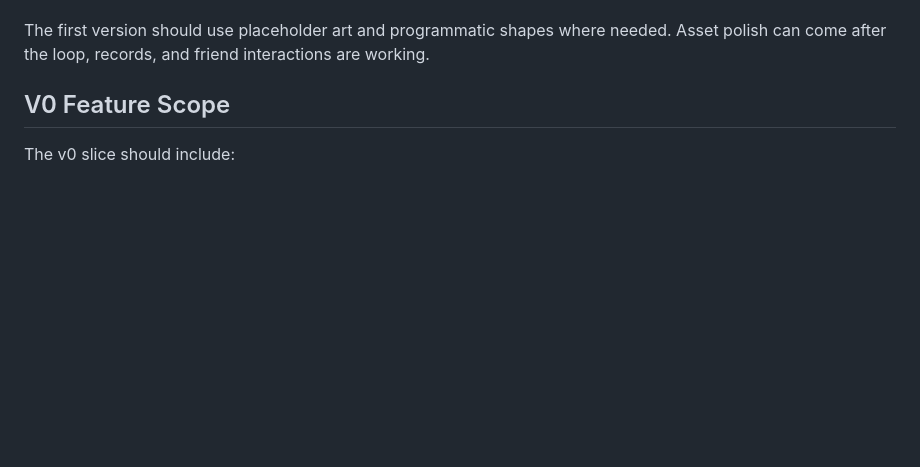
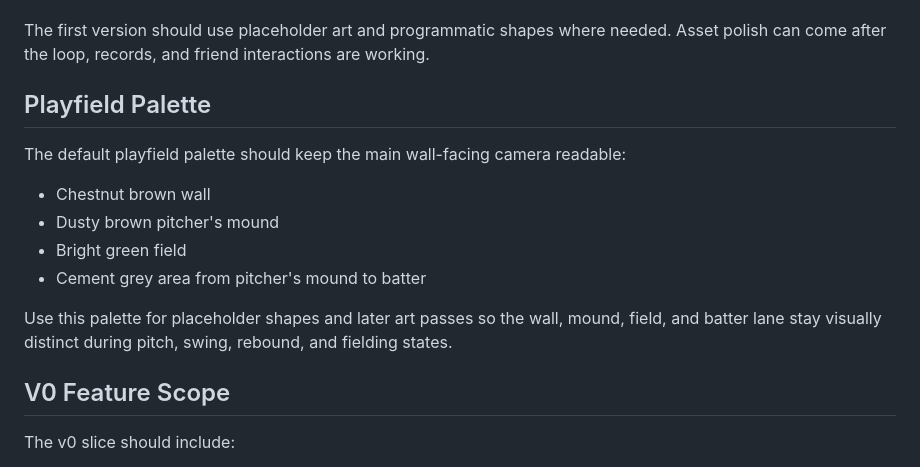
Before and after one commit to leafle/wallball, a Markdown page: design.md, the part around the change. Drawn GitHub-style; blank space fills up the shorter version.

Commit message:
docs: document playfield palette (wb-nt4.1)

```diff
--- a/design.md
+++ b/design.md
@@ -23,6 +23,17 @@ The game should feel modern in presentation but retro in gameplay values:
 - Player personality and friend history surfaced during play
 
 The first version should use placeholder art and programmatic shapes where needed. Asset polish can come after the loop, records, and friend interactions are working.
+
+## Playfield Palette
+
+The default playfield palette should keep the main wall-facing camera readable:
+
+- Chestnut brown wall
+- Dusty brown pitcher's mound
+- Bright green field
+- Cement grey area from pitcher's mound to batter
+
+Use this palette for placeholder shapes and later art passes so the wall, mound, field, and batter lane stay visually distinct during pitch, swing, rebound, and fielding states.
 
 ## V0 Feature Scope
 
```
